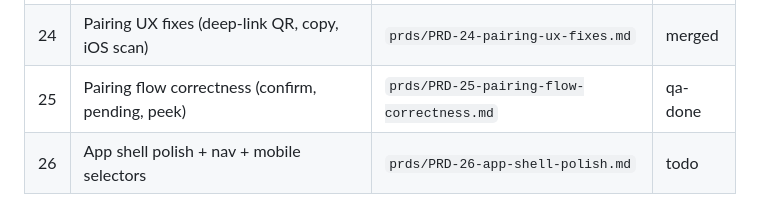
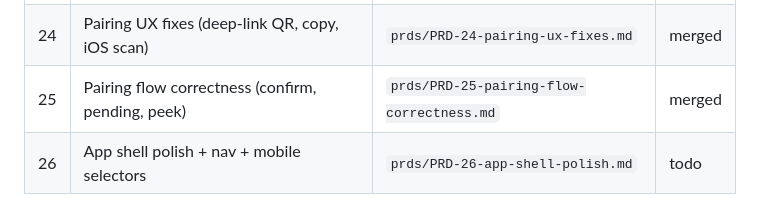
Before and after one commit to dumbNickname/lp9-beta, a Markdown page: PROGRESS.md, the part around the change. Drawn GitHub-style.

Commit message:
docs(PRD-25): mark merged

```diff
--- a/PROGRESS.md
+++ b/PROGRESS.md
@@ -77,7 +77,7 @@ Source: `HANDOFF.md` Phase 2.
 | 22 | Password-wrapped key recovery                         | `prds/PRD-22-password-key-recovery.md`         | merged |
 | 23 | Pairing / recovery warning UI                         | `prds/PRD-23-pairing-warning-ui.md`            | merged |
 | 24 | Pairing UX fixes (deep-link QR, copy, iOS scan)       | `prds/PRD-24-pairing-ux-fixes.md`              | merged |
-| 25 | Pairing flow correctness (confirm, pending, peek)     | `prds/PRD-25-pairing-flow-correctness.md`      | qa-done |
+| 25 | Pairing flow correctness (confirm, pending, peek)     | `prds/PRD-25-pairing-flow-correctness.md`      | merged |
 | 26 | App shell polish + nav + mobile selectors             | `prds/PRD-26-app-shell-polish.md`              | todo   |
 
 ### Phase 3 — Core points loop (hearts) — first vertical slice
```
